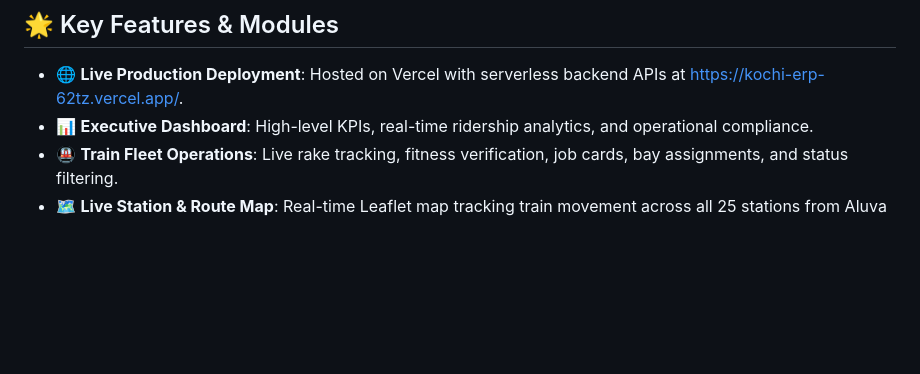
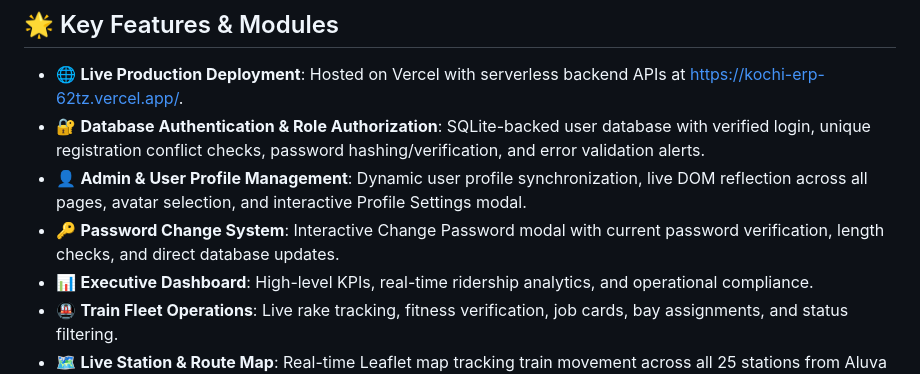
Before and after one commit to sahilgautam05/kochi-erp, a Markdown page: README.md, the part around the change. Drawn GitHub-style; blank space fills up the shorter version.

Commit message:
docs: update README with database authentication, profile sync, and password change features

```diff
--- a/README.md
+++ b/README.md
@@ -14,6 +14,9 @@ An enterprise-grade web platform and operations management ERP developed for **K
 ## 🌟 Key Features & Modules
 
 - 🌐 **Live Production Deployment**: Hosted on Vercel with serverless backend APIs at [https://kochi-erp-62tz.vercel.app/](https://kochi-erp-62tz.vercel.app/).
+- 🔐 **Database Authentication & Role Authorization**: SQLite-backed user database with verified login, unique registration conflict checks, password hashing/verification, and error validation alerts.
+- 👤 **Admin & User Profile Management**: Dynamic user profile synchronization, live DOM reflection across all pages, avatar selection, and interactive Profile Settings modal.
+- 🔑 **Password Change System**: Interactive Change Password modal with current password verification, length checks, and direct database updates.
 - 📊 **Executive Dashboard**: High-level KPIs, real-time ridership analytics, and operational compliance.
 - 🚇 **Train Fleet Operations**: Live rake tracking, fitness verification, job cards, bay assignments, and status filtering.
 - 🗺️ **Live Station & Route Map**: Real-time Leaflet map tracking train movement across all 25 stations from Aluva to Tripunithura.
```
